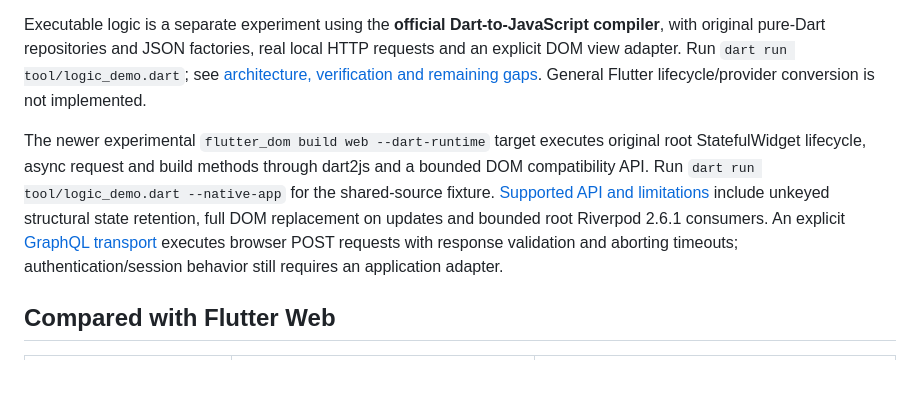
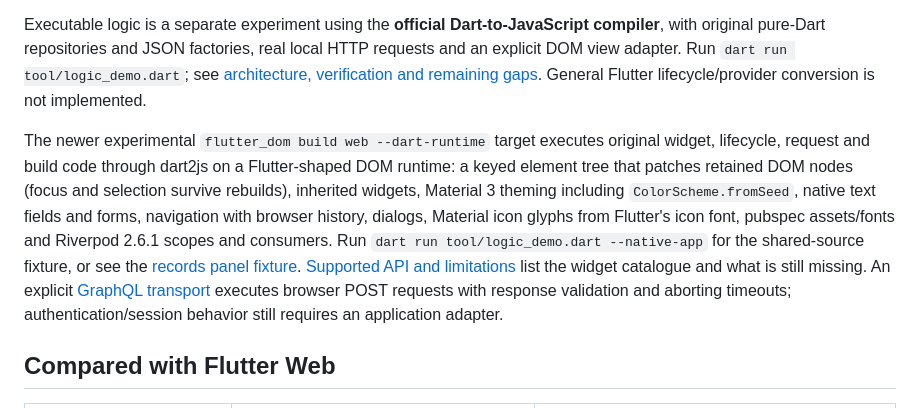
Before and after one commit to ThoreKoritzius/Flutter-Web-Compiler, a Markdown page: README.md, the part around the change. Drawn GitHub-style; blank space fills up the shorter version.

Commit message:
Document the element-tree native runtime and widget catalogue
Co-Authored-By: Claude Opus 5.5 <noreply@anthropic.com>

```diff
--- a/README.md
+++ b/README.md
@@ -97,11 +97,16 @@ Use `--data response.json` with explicit JSON Pointer bindings to compile a save
 Executable logic is a separate experiment using the **official Dart-to-JavaScript compiler**, with original pure-Dart repositories and JSON factories, real local HTTP requests and an explicit DOM view adapter. Run `dart run tool/logic_demo.dart`; see [architecture, verification and remaining gaps](docs/LOGIC_RUNTIME.md). General Flutter lifecycle/provider conversion is not implemented.
 
 The newer experimental `flutter_dom build web --dart-runtime` target executes
-original root StatefulWidget lifecycle, async request and build methods through
-dart2js and a bounded DOM compatibility API. Run
-`dart run tool/logic_demo.dart --native-app` for the shared-source fixture.
-[Supported API and limitations](docs/DART_RUNTIME_TARGET.md) include unkeyed structural state retention, full DOM replacement on updates
-and bounded root Riverpod 2.6.1 consumers. An explicit
+original widget, lifecycle, request and build code through dart2js on a
+Flutter-shaped DOM runtime: a keyed element tree that patches retained DOM
+nodes (focus and selection survive rebuilds), inherited widgets, Material 3
+theming including `ColorScheme.fromSeed`, native text fields and forms,
+navigation with browser history, dialogs, Material icon glyphs from Flutter's
+icon font, pubspec assets/fonts and Riverpod 2.6.1 scopes and consumers. Run
+`dart run tool/logic_demo.dart --native-app` for the shared-source fixture, or
+see the [records panel fixture](examples/records_panel/README.md).
+[Supported API and limitations](docs/DART_RUNTIME_TARGET.md) list the widget
+catalogue and what is still missing. An explicit
 [GraphQL transport](docs/DART_RUNTIME_TARGET.md#executable-graphql-boundary)
 executes browser POST requests with response validation and aborting timeouts;
 authentication/session behavior still requires an application adapter.
```
Also changed, not shown: CHANGELOG.md (+7 -0 lines), docs/DART_RUNTIME_TARGET.md (+172 -108 lines).
